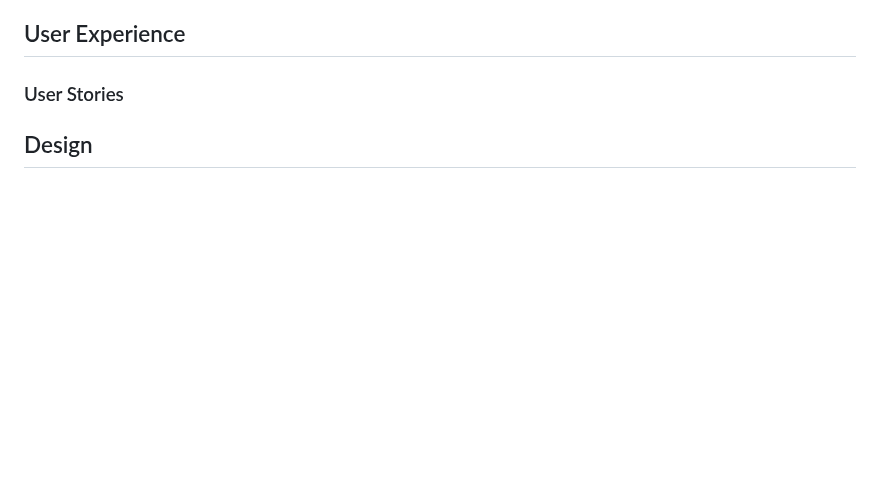
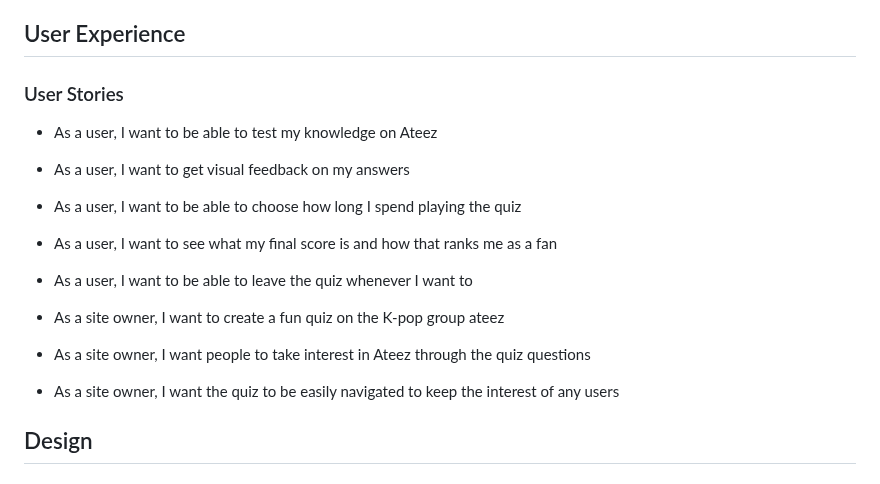
Before and after one commit to mariam138/ultimate-ateez-quiz, a Markdown page: README.md, the part around the change. Drawn GitHub-style; blank space fills up the shorter version.

Commit message:
docs: add user stories

```diff
--- a/README.md
+++ b/README.md
@@ -10,6 +10,17 @@
 
 ## User Experience
 ### User Stories
+
+- As a user, I want to be able to test my knowledge on Ateez
+- As a user, I want to get visual feedback on my answers
+- As a user, I want to be able to choose how long I spend playing the quiz
+- As a user, I want to see what my final score is and how that ranks me as a fan
+- As a user, I want to be able to leave the quiz whenever I want to
+
+- As a site owner, I want to create a fun quiz on the K-pop group ateez
+- As a site owner, I want people to take interest in Ateez through the quiz questions
+- As a site owner, I want the quiz to be easily navigated to keep the interest of any users
+
 
 ## Design
 ### Colour Scheme
```
